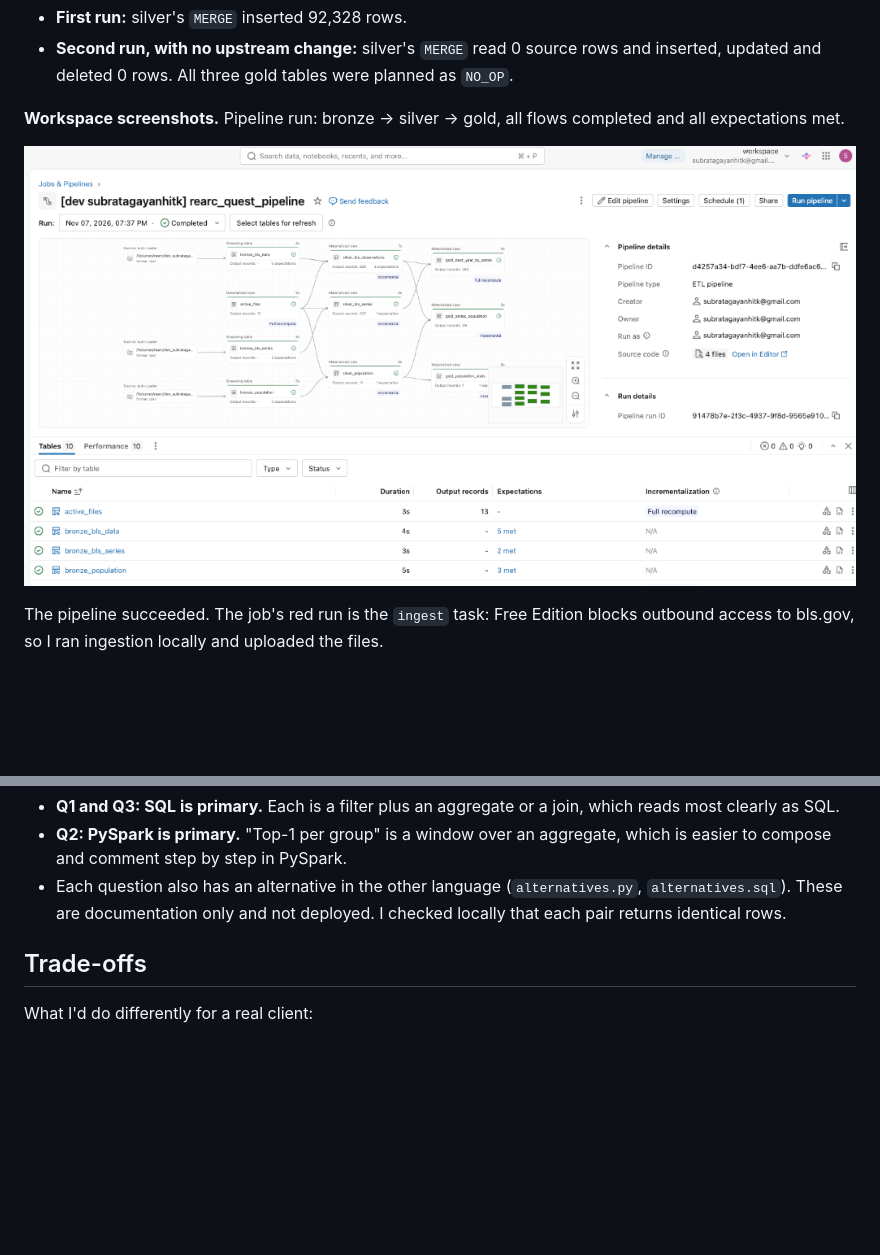
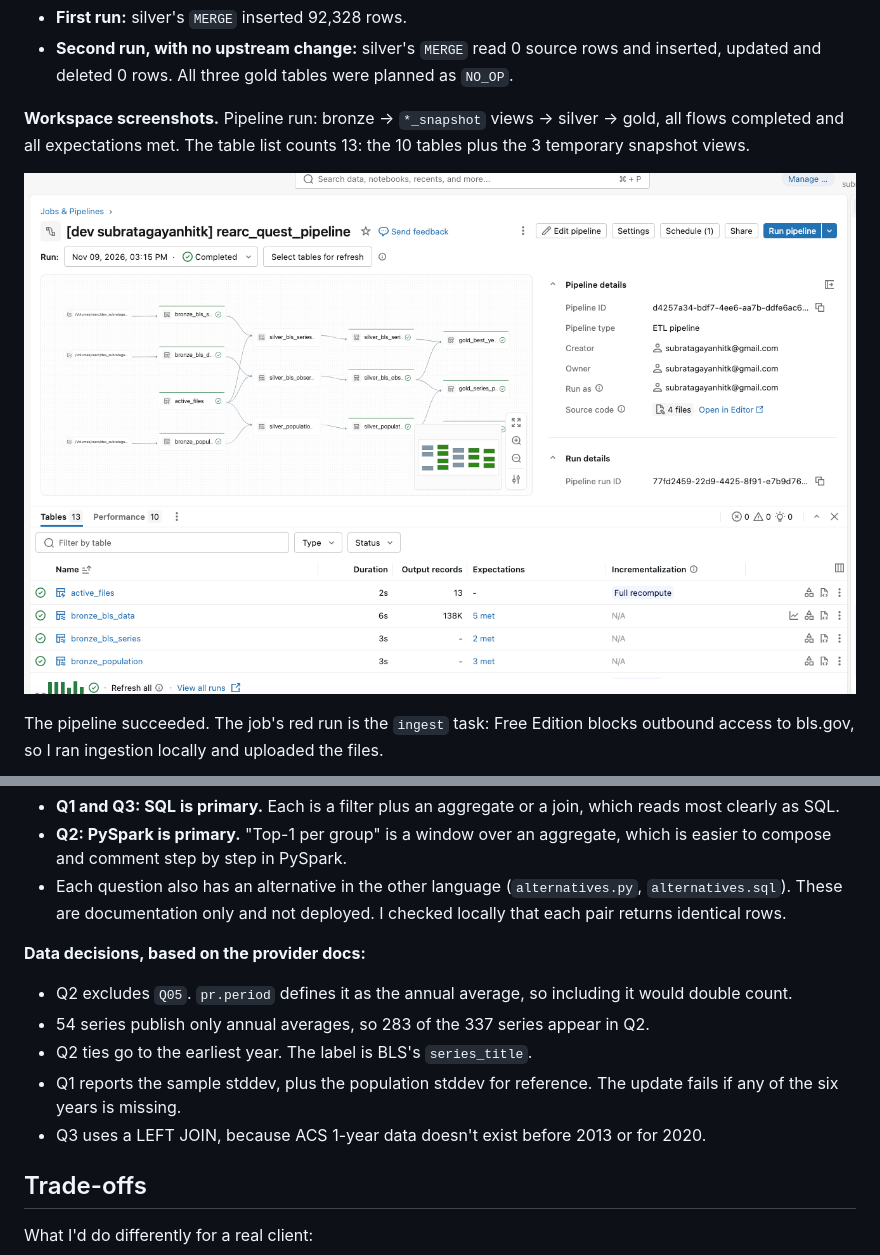
Before and after one commit to subratagayan/rearc, a Markdown page: PROCESS.md, 2 parts joined by grey strips. GitHub-like rendering; pictures changed too: docs/images/pipeline_graph.png; blank space fills up the shorter version.

Commit message:
Update pipeline graph screenshot to the AUTO CDC design; restore data decisions
Generated with [Devin](https://devin.ai)

Co-Authored-By: Devin <158243242+devin-ai-integration[bot]@users.noreply.github.com>

```diff
--- a/PROCESS.md
+++ b/PROCESS.md
@@ -176,8 +176,9 @@ would quietly publish a plausible stddev over five years.
 - **Second run, with no upstream change:** silver's `MERGE` read 0 source rows and inserted, updated
   and deleted 0 rows. All three gold tables were planned as `NO_OP`.
 
-**Workspace screenshots.** Pipeline run: bronze → silver → gold, all flows completed and all
-expectations met.
+**Workspace screenshots.** Pipeline run: bronze → `*_snapshot` views → silver → gold, all flows
+completed and all expectations met. The table list counts 13: the 10 tables plus the 3 temporary
+snapshot views.
 
 ![Pipeline graph](docs/images/pipeline_graph.png)
 
@@ -210,6 +211,14 @@ Q3: `gold_series_population` (39 rows; population is null for years outside ACS
 - Each question also has an alternative in the other language (`alternatives.py`,
   `alternatives.sql`). These are documentation only and not deployed. I checked locally that each pair
   returns identical rows.
+
+**Data decisions, based on the provider docs:**
+- Q2 excludes `Q05`. `pr.period` defines it as the annual average, so including it would double count.
+- 54 series publish only annual averages, so 283 of the 337 series appear in Q2.
+- Q2 ties go to the earliest year. The label is BLS's `series_title`.
+- Q1 reports the sample stddev, plus the population stddev for reference. The update fails if any of
+  the six years is missing.
+- Q3 uses a LEFT JOIN, because ACS 1-year data doesn't exist before 2013 or for 2020.
 
 ## Trade-offs
 
```
